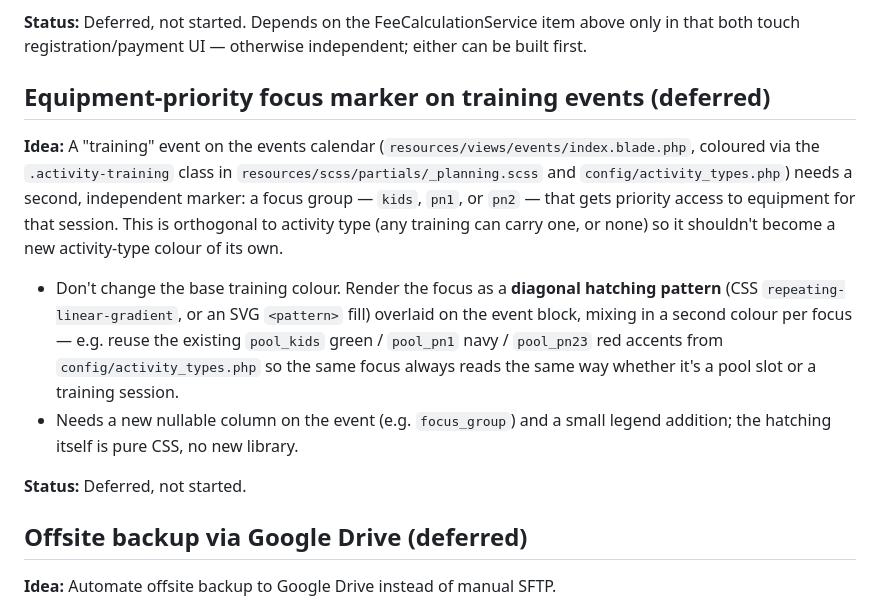
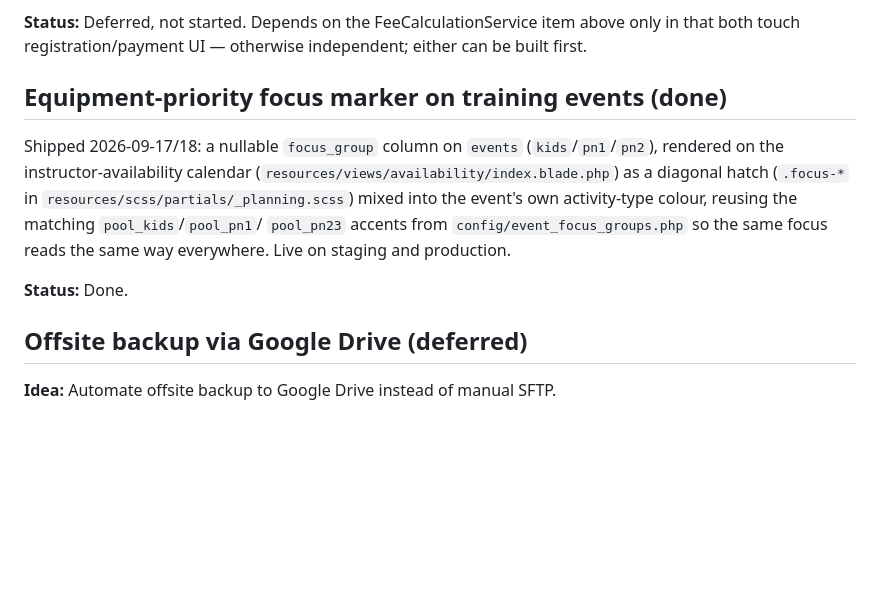
Before and after one commit to collaed/divingclub, a Markdown page: docs/ops-backlog.md, the part around the change. Drawn GitHub-style; blank space fills up the shorter version.

Commit message:
docs: mark the training focus-marker backlog item done

```diff
--- a/docs/ops-backlog.md
+++ b/docs/ops-backlog.md
@@ -79,25 +79,17 @@ compliant for FFESSM specifically, as of this event's date" rather than
 above only in that both touch registration/payment UI — otherwise independent;
 either can be built first.
 
-## Equipment-priority focus marker on training events (deferred)
+## Equipment-priority focus marker on training events (done)
 
-**Idea:** A "training" event on the events calendar (`resources/views/events/index.blade.php`,
-coloured via the `.activity-training` class in `resources/scss/partials/_planning.scss`
-and `config/activity_types.php`) needs a second, independent marker: a focus
-group — `kids`, `pn1`, or `pn2` — that gets priority access to equipment for
-that session. This is orthogonal to activity type (any training can carry
-one, or none) so it shouldn't become a new activity-type colour of its own.
+Shipped 2026-09-17/18: a nullable `focus_group` column on `events`
+(`kids`/`pn1`/`pn2`), rendered on the instructor-availability calendar
+(`resources/views/availability/index.blade.php`) as a diagonal hatch
+(`.focus-*` in `resources/scss/partials/_planning.scss`) mixed into the
+event's own activity-type colour, reusing the matching `pool_kids`/`pool_pn1`/
+`pool_pn23` accents from `config/event_focus_groups.php` so the same focus
+reads the same way everywhere. Live on staging and production.
 
-- Don't change the base training colour. Render the focus as a **diagonal
-  hatching pattern** (CSS `repeating-linear-gradient`, or an SVG `<pattern>`
-  fill) overlaid on the event block, mixing in a second colour per focus —
-  e.g. reuse the existing `pool_kids` green / `pool_pn1` navy / `pool_pn23`
-  red accents from `config/activity_types.php` so the same focus always
-  reads the same way whether it's a pool slot or a training session.
-- Needs a new nullable column on the event (e.g. `focus_group`) and a small
-  legend addition; the hatching itself is pure CSS, no new library.
-
-**Status:** Deferred, not started.
+**Status:** Done.
 
 ## Offsite backup via Google Drive (deferred)
 
```
